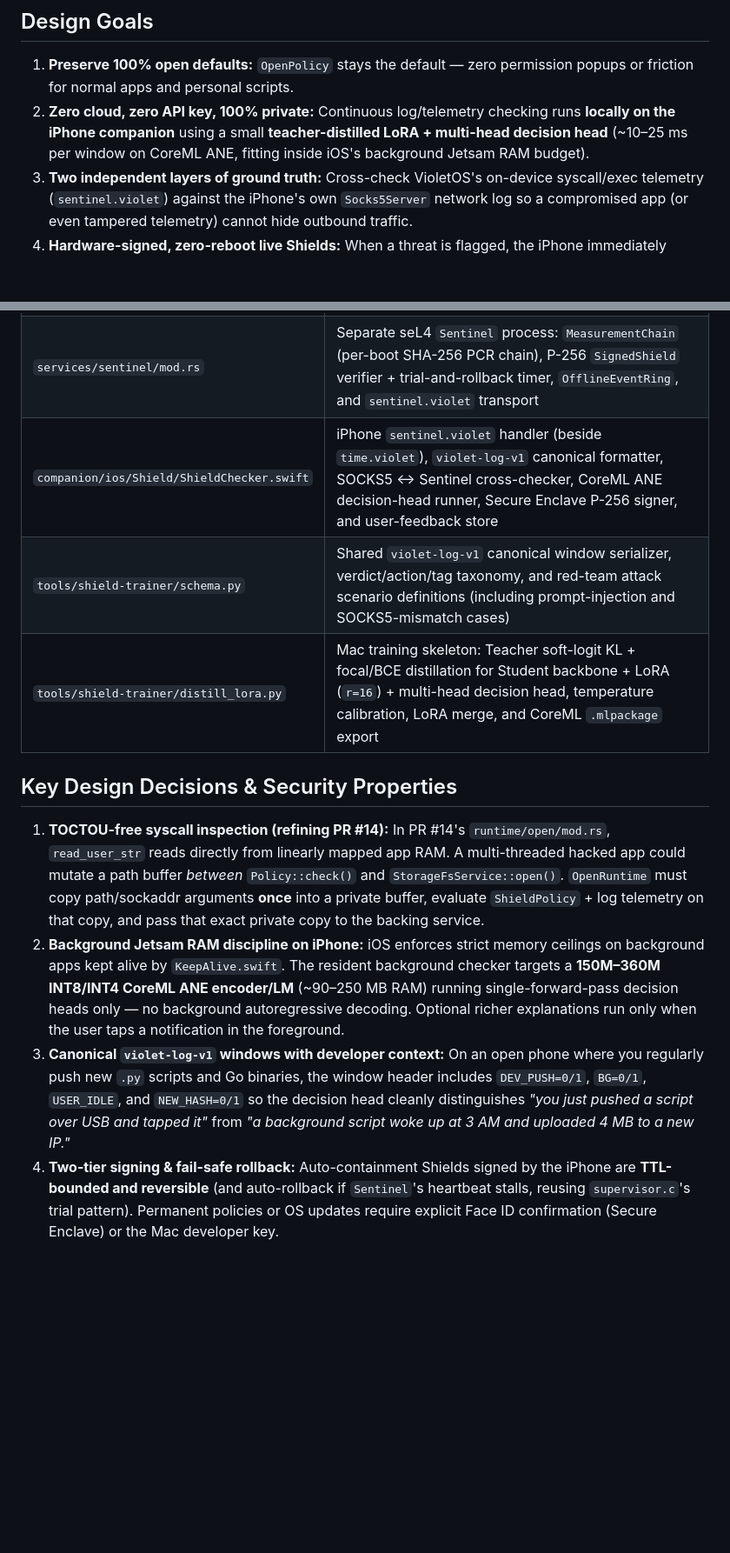
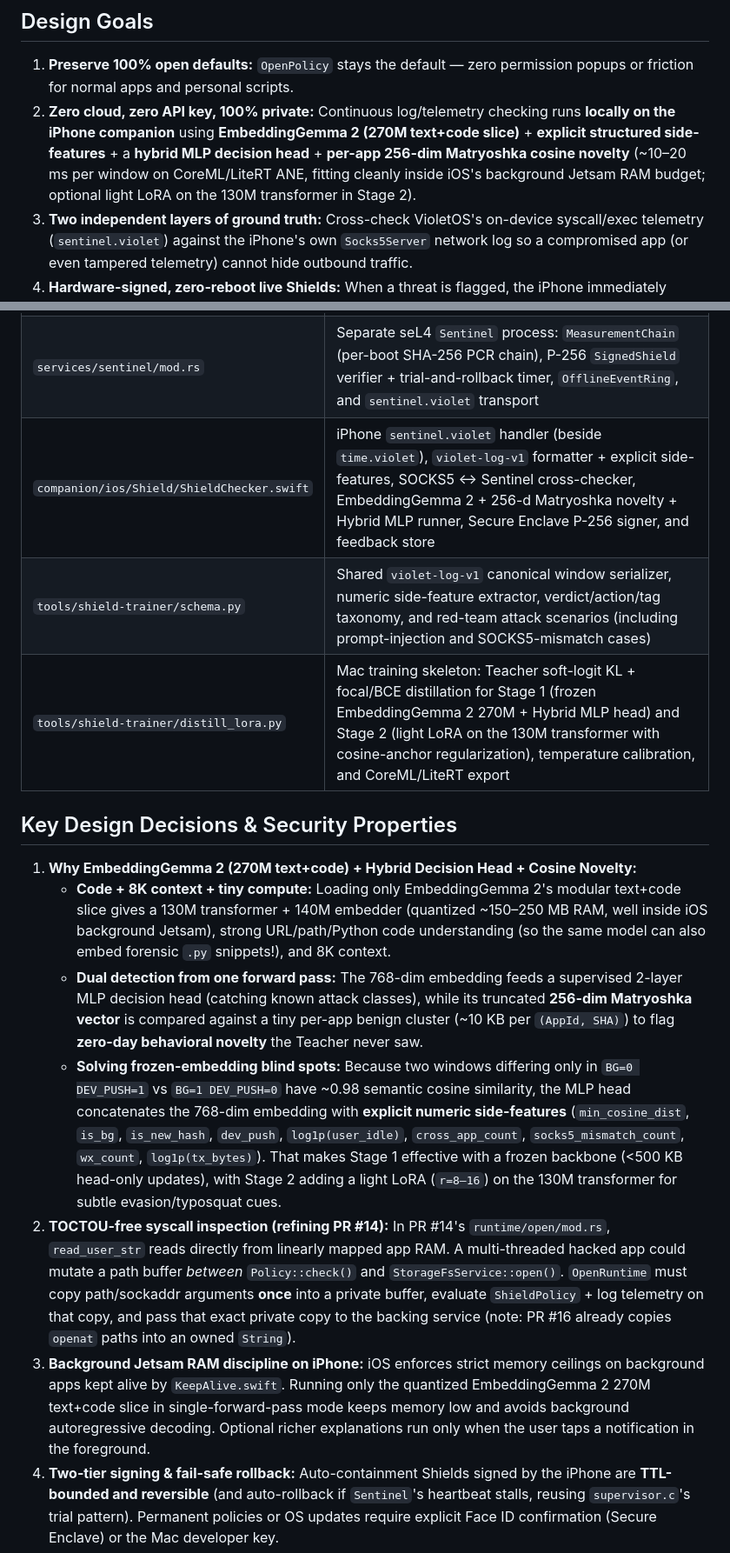
Before and after one commit to Immortal-Protocols/VioletOS, a Markdown page: docs/violet-shield-rfc.md, 2 parts joined by grey strips. Shown at 87% size. GitHub-like rendering; blank space fills up the shorter version.

```diff
--- a/docs/violet-shield-rfc.md
+++ b/docs/violet-shield-rfc.md
@@ -20,7 +20,7 @@ On Linux, [Shirudo](https://github.com/shirudo-dev/shirudo) solves live detectio
 ## Design Goals
 
 1. **Preserve 100% open defaults:** `OpenPolicy` stays the default — zero permission popups or friction for normal apps and personal scripts.
-2. **Zero cloud, zero API key, 100% private:** Continuous log/telemetry checking runs **locally on the iPhone companion** using a small **teacher-distilled LoRA + multi-head decision head** (~10–25 ms per window on CoreML ANE, fitting inside iOS's background Jetsam RAM budget).
+2. **Zero cloud, zero API key, 100% private:** Continuous log/telemetry checking runs **locally on the iPhone companion** using **EmbeddingGemma 2 (270M text+code slice)** + **explicit structured side-features** + a **hybrid MLP decision head** + **per-app 256-dim Matryoshka cosine novelty** (~10–20 ms per window on CoreML/LiteRT ANE, fitting cleanly inside iOS's background Jetsam RAM budget; optional light LoRA on the 130M transformer in Stage 2).
 3. **Two independent layers of ground truth:** Cross-check VioletOS's on-device syscall/exec telemetry (`sentinel.violet`) against the iPhone's own `Socks5Server` network log so a compromised app (or even tampered telemetry) cannot hide outbound traffic.
 4. **Hardware-signed, zero-reboot live Shields:** When a threat is flagged, the iPhone immediately blocks the host in SOCKS5 (`0x02 notAllowed`) and pushes a **Secure Enclave P-256 signed, TTL-bounded Shield** (`VSH1`) over `sentinel.violet` to deny paths/hosts or **`FREEZE_APP`** (`seL4_TCB_Suspend` mid-syscall, keeping memory intact for inspection).
 5. **Prompt-injection resilient:** Fixed classification logits trained adversarially (plus deterministic Tier-0 invariants) prevent a rogue app from hijacking free-form LLM generation via crafted filenames or domains.
@@ -78,15 +80,18 @@ On Linux, [Shirudo](https://github.com/shirudo-dev/shirudo) solves live detectio
 | --- | --- |
 | `runtime/open/shield.rs` | `ShieldPolicy` implementing PR #14's `Policy` trait, TOCTOU-safe arg-copy note, active `VSH1` Shield rule table, `FREEZE_APP`/`KILL_APP` verdicts, and 64-byte lock-free `TelemetryEvent` ring |
 | `services/sentinel/mod.rs` | Separate seL4 `Sentinel` process: `MeasurementChain` (per-boot SHA-256 PCR chain), P-256 `SignedShield` verifier + trial-and-rollback timer, `OfflineEventRing`, and `sentinel.violet` transport |
-| `companion/ios/Shield/ShieldChecker.swift` | iPhone `sentinel.violet` handler (beside `time.violet`), `violet-log-v1` canonical formatter, SOCKS5 ↔ Sentinel cross-checker, CoreML ANE decision-head runner, Secure Enclave P-256 signer, and user-feedback store |
-| `tools/shield-trainer/schema.py` | Shared `violet-log-v1` canonical window serializer, verdict/action/tag taxonomy, and red-team attack scenario definitions (including prompt-injection and SOCKS5-mismatch cases) |
-| `tools/shield-trainer/distill_lora.py` | Mac training skeleton: Teacher soft-logit KL + focal/BCE distillation for Student backbone + LoRA (`r=16`) + multi-head decision head, temperature calibration, LoRA merge, and CoreML `.mlpackage` export |
+| `companion/ios/Shield/ShieldChecker.swift` | iPhone `sentinel.violet` handler (beside `time.violet`), `violet-log-v1` formatter + explicit side-features, SOCKS5 ↔ Sentinel cross-checker, EmbeddingGemma 2 + 256-d Matryoshka novelty + Hybrid MLP runner, Secure Enclave P-256 signer, and feedback store |
+| `tools/shield-trainer/schema.py` | Shared `violet-log-v1` canonical window serializer, numeric side-feature extractor, verdict/action/tag taxonomy, and red-team attack scenarios (including prompt-injection and SOCKS5-mismatch cases) |
+| `tools/shield-trainer/distill_lora.py` | Mac training skeleton: Teacher soft-logit KL + focal/BCE distillation for Stage 1 (frozen EmbeddingGemma 2 270M + Hybrid MLP head) and Stage 2 (light LoRA on the 130M transformer with cosine-anchor regularization), temperature calibration, and CoreML/LiteRT export |
 
 ## Key Design Decisions & Security Properties
 
-1. **TOCTOU-free syscall inspection (refining PR #14):** In PR #14's `runtime/open/mod.rs`, `read_user_str` reads directly from linearly mapped app RAM. A multi-threaded hacked app could mutate a path buffer *between* `Policy::check()` and `StorageFsService::open()`. `OpenRuntime` must copy path/sockaddr arguments **once** into a private buffer, evaluate `ShieldPolicy` + log telemetry on that copy, and pass that exact private copy to the backing service.
-2. **Background Jetsam RAM discipline on iPhone:** iOS enforces strict memory ceilings on background apps kept alive by `KeepAlive.swift`. The resident background checker targets a **150M–360M INT8/INT4 CoreML ANE encoder/LM** (~90–250 MB RAM) running single-forward-pass decision heads only — no background autoregressive decoding. Optional richer explanations run only when the user taps a notification in the foreground.
-3. **Canonical `violet-log-v1` windows with developer context:** On an open phone where you regularly push new `.py` scripts and Go binaries, the window header includes `DEV_PUSH=0/1`, `BG=0/1`, `USER_IDLE`, and `NEW_HASH=0/1` so the decision head cleanly distinguishes *"you just pushed a script over USB and tapped it"* from *"a background script woke up at 3 AM and uploaded 4 MB to a new IP."*
+1. **Why EmbeddingGemma 2 (270M text+code) + Hybrid Decision Head + Cosine Novelty:**
+   - **Code + 8K context + tiny compute:** Loading only EmbeddingGemma 2's modular text+code slice gives a 130M transformer + 140M embedder (quantized ~150–250 MB RAM, well inside iOS background Jetsam), strong URL/path/Python code understanding (so the same model can also embed forensic `.py` snippets!), and 8K context.
+   - **Dual detection from one forward pass:** The 768-dim embedding feeds a supervised 2-layer MLP decision head (catching known attack classes), while its truncated **256-dim Matryoshka vector** is compared against a tiny per-app benign cluster (~10 KB per `(AppId, SHA)`) to flag **zero-day behavioral novelty** the Teacher never saw.
+   - **Solving frozen-embedding blind spots:** Because two windows differing only in `BG=0 DEV_PUSH=1` vs `BG=1 DEV_PUSH=0` have ~0.98 semantic cosine similarity, the MLP head concatenates the 768-dim embedding with **explicit numeric side-features** (`min_cosine_dist`, `is_bg`, `is_new_hash`, `dev_push`, `log1p(user_idle)`, `cross_app_count`, `socks5_mismatch_count`, `wx_count`, `log1p(tx_bytes)`). That makes Stage 1 effective with a frozen backbone (<500 KB head-only updates), with Stage 2 adding a light LoRA (`r=8–16`) on the 130M transformer for subtle evasion/typosquat cues.
+2. **TOCTOU-free syscall inspection (refining PR #14):** In PR #14's `runtime/open/mod.rs`, `read_user_str` reads directly from linearly mapped app RAM. A multi-threaded hacked app could mutate a path buffer *between* `Policy::check()` and `StorageFsService::open()`. `OpenRuntime` must copy path/sockaddr arguments **once** into a private buffer, evaluate `ShieldPolicy` + log telemetry on that copy, and pass that exact private copy to the backing service (note: PR #16 already copies `openat` paths into an owned `String`).
+3. **Background Jetsam RAM discipline on iPhone:** iOS enforces strict memory ceilings on background apps kept alive by `KeepAlive.swift`. Running only the quantized EmbeddingGemma 2 270M text+code slice in single-forward-pass mode keeps memory low and avoids background autoregressive decoding. Optional richer explanations run only when the user taps a notification in the foreground.
 4. **Two-tier signing & fail-safe rollback:** Auto-containment Shields signed by the iPhone are **TTL-bounded and reversible** (and auto-rollback if `Sentinel`'s heartbeat stalls, reusing `supervisor.c`'s trial pattern). Permanent policies or OS updates require explicit Face ID confirmation (Secure Enclave) or the Mac developer key.
 5. **Attestation without a discrete TPM 2.0:** `Supervisor` + `Sentinel` maintain a per-boot ephemeral keypair and running SHA-256 `MeasurementChain` extended on every Shield load/unload, included in periodic signed heartbeats to the iPhone.
 6. **Offline & Home Wi-Fi behavior:** Active Shields stay enforced locally inside `OpenRuntime` even when disconnected from the iPhone, while `Sentinel` buffers telemetry in `OfflineEventRing`. When VioletOS is on Home Wi-Fi rather than `VioletRelay`, the same `sentinel.violet` wire protocol can target the iPhone over LAN/Bonjour or fall back to the Mac.
```
Also changed, not shown: other parts of docs/violet-shield-rfc.md (+11 -9 lines), docs/violet-shield-architecture.png, 3 other files.
